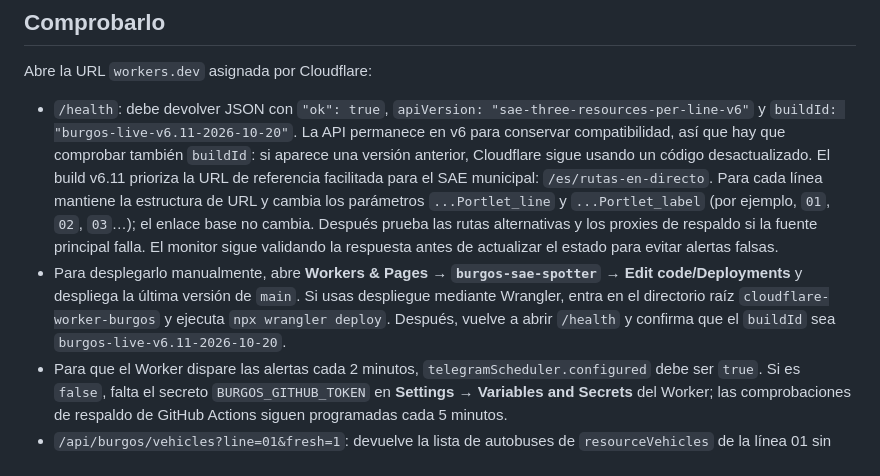
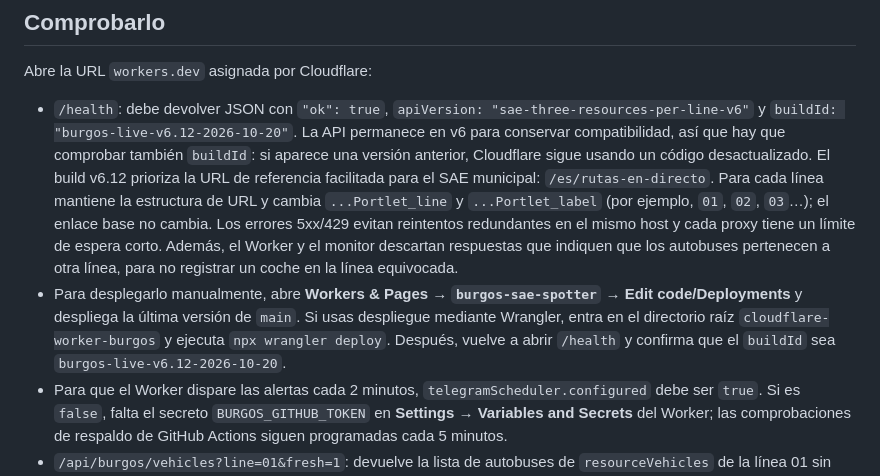
Before and after one commit to enekituss/sae, a Markdown page: cloudflare-worker-burgos/README.md, the part around the change. Drawn GitHub-style.

Commit message:
Documentar optimización de consultas SAE Burgos v6.12

```diff
--- a/cloudflare-worker-burgos/README.md
+++ b/cloudflare-worker-burgos/README.md
@@ -17,8 +17,8 @@ El secreto `BURGOS_GITHUB_TOKEN` permite al cron lanzar el workflow de alertas c
 
 Abre la URL `workers.dev` asignada por Cloudflare:
 
-- `/health`: debe devolver JSON con `"ok": true`, `apiVersion: "sae-three-resources-per-line-v6"` y `buildId: "burgos-live-v6.11-2026-10-20"`. La API permanece en v6 para conservar compatibilidad, así que hay que comprobar también `buildId`: si aparece una versión anterior, Cloudflare sigue usando un código desactualizado. El build v6.11 prioriza la URL de referencia facilitada para el SAE municipal: `/es/rutas-en-directo`. Para cada línea mantiene la estructura de URL y cambia los parámetros `...Portlet_line` y `...Portlet_label` (por ejemplo, `01`, `02`, `03`…); el enlace base no cambia. Después prueba las rutas alternativas y los proxies de respaldo si la fuente principal falla. El monitor sigue validando la respuesta antes de actualizar el estado para evitar alertas falsas.
-- Para desplegarlo manualmente, abre **Workers & Pages → `burgos-sae-spotter` → Edit code/Deployments** y despliega la última versión de `main`. Si usas despliegue mediante Wrangler, entra en el directorio raíz `cloudflare-worker-burgos` y ejecuta `npx wrangler deploy`. Después, vuelve a abrir `/health` y confirma que el `buildId` sea `burgos-live-v6.11-2026-10-20`.
+- `/health`: debe devolver JSON con `"ok": true`, `apiVersion: "sae-three-resources-per-line-v6"` y `buildId: "burgos-live-v6.12-2026-10-20"`. La API permanece en v6 para conservar compatibilidad, así que hay que comprobar también `buildId`: si aparece una versión anterior, Cloudflare sigue usando un código desactualizado. El build v6.12 prioriza la URL de referencia facilitada para el SAE municipal: `/es/rutas-en-directo`. Para cada línea mantiene la estructura de URL y cambia `...Portlet_line` y `...Portlet_label` (por ejemplo, `01`, `02`, `03`…); el enlace base no cambia. Los errores 5xx/429 evitan reintentos redundantes en el mismo host y cada proxy tiene un límite de espera corto. Además, el Worker y el monitor descartan respuestas que indiquen que los autobuses pertenecen a otra línea, para no registrar un coche en la línea equivocada.
+- Para desplegarlo manualmente, abre **Workers & Pages → `burgos-sae-spotter` → Edit code/Deployments** y despliega la última versión de `main`. Si usas despliegue mediante Wrangler, entra en el directorio raíz `cloudflare-worker-burgos` y ejecuta `npx wrangler deploy`. Después, vuelve a abrir `/health` y confirma que el `buildId` sea `burgos-live-v6.12-2026-10-20`.
 - Para que el Worker dispare las alertas cada 2 minutos, `telegramScheduler.configured` debe ser `true`. Si es `false`, falta el secreto `BURGOS_GITHUB_TOKEN` en **Settings → Variables and Secrets** del Worker; las comprobaciones de respaldo de GitHub Actions siguen programadas cada 5 minutos.
 - `/api/burgos/vehicles?line=01&fresh=1`: devuelve la lista de autobuses de `resourceVehicles` de la línea 01 sin esperar al trazado ni a las estimaciones.
 - `/api/burgos/live?line=01&fresh=1`: consulta los tres recursos de esa línea y devuelve las observaciones de estimación para próximas paradas/itinerario.
```
